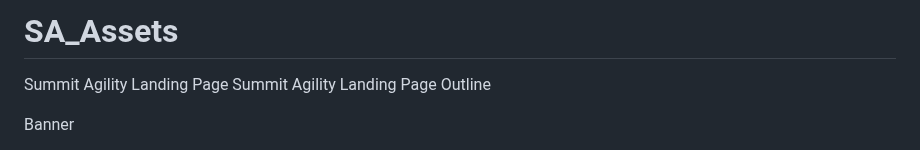
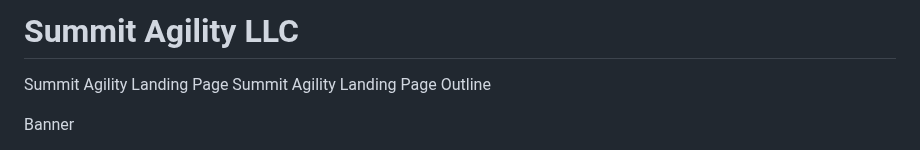
Before and after one commit to mlytle3/SA_Assets, a Markdown page: README.md, the part around the change. Rendered like a GitHub page.

```diff
--- a/README.md
+++ b/README.md
@@ -1,4 +1,4 @@
-# SA_Assets
+# Summit Agility LLC
 Summit Agility Landing Page
 Summit Agility Landing Page Outline
 
```
